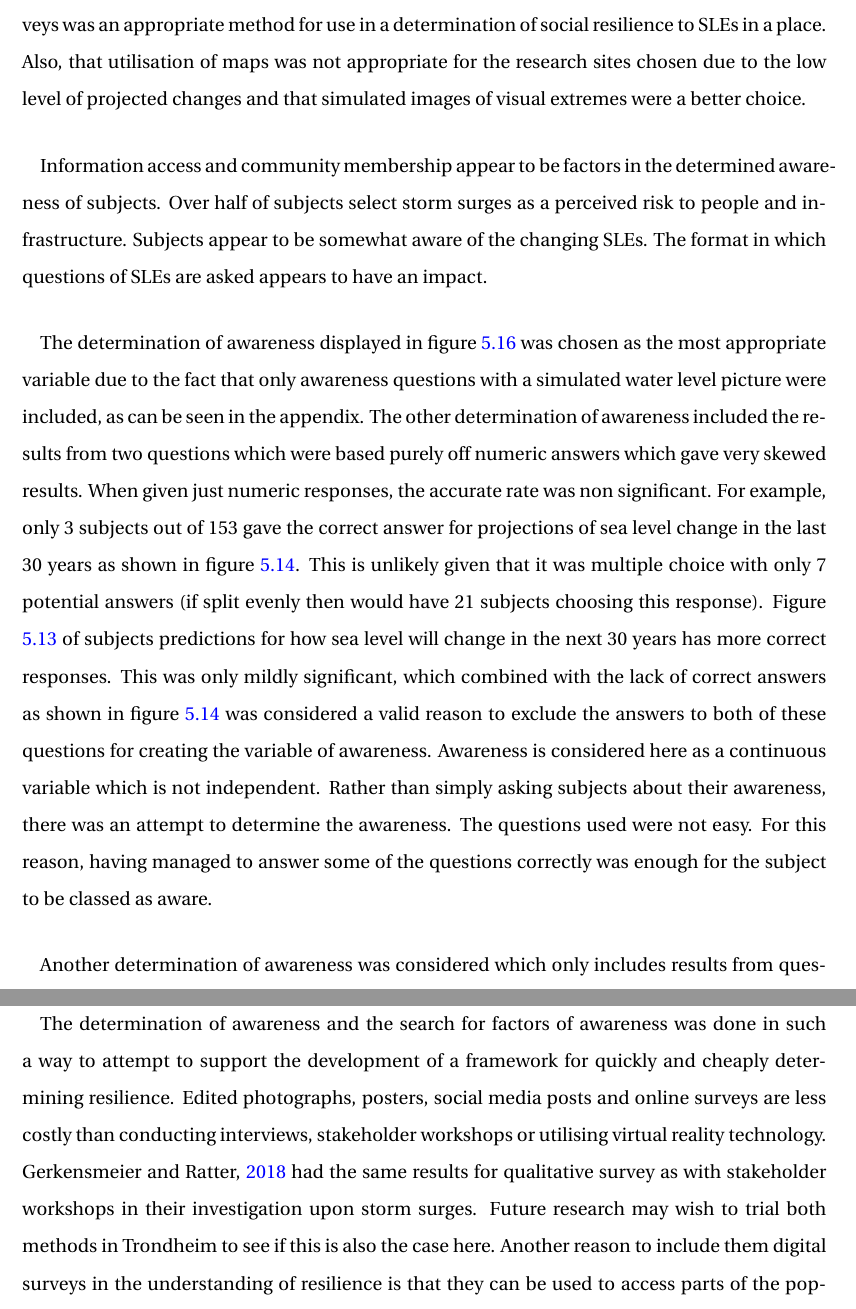
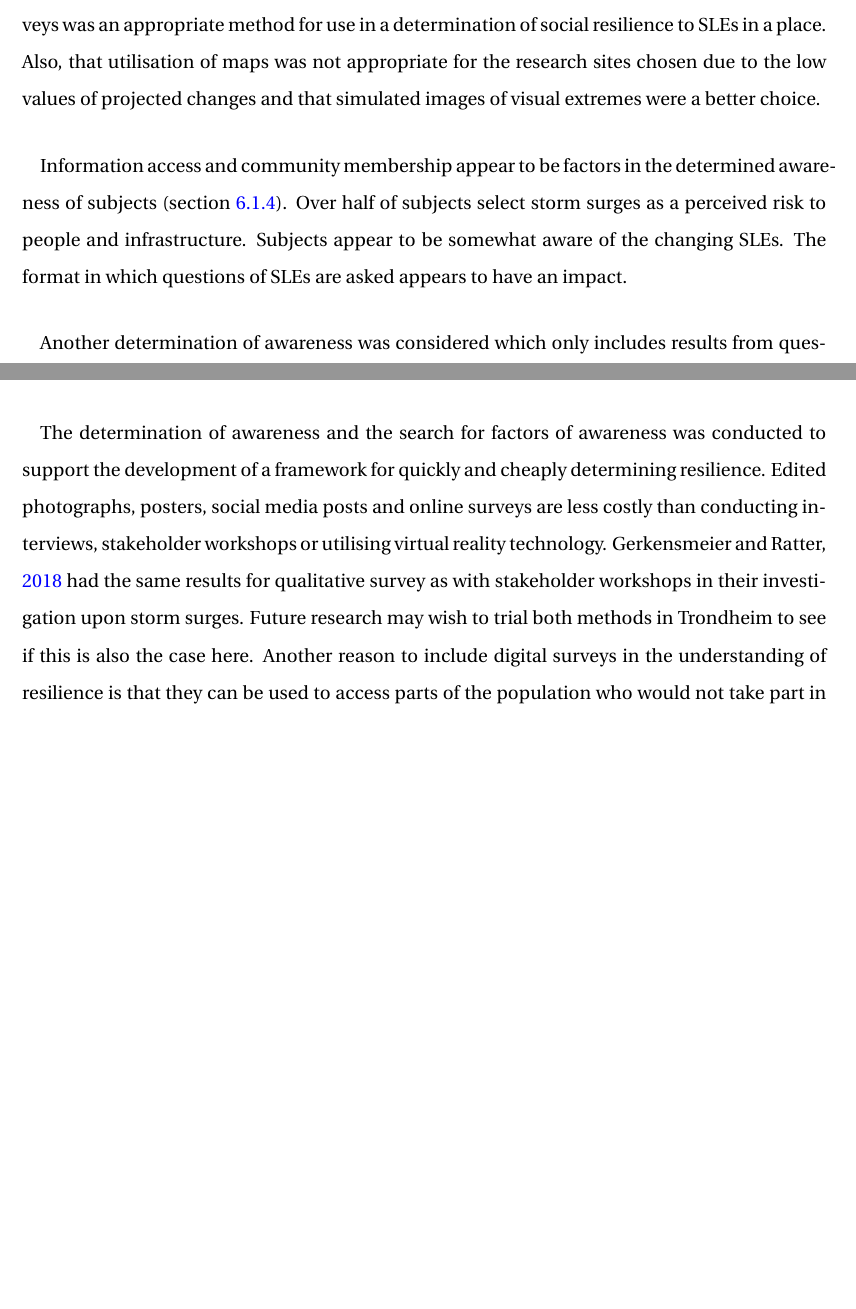
Before and after one commit to aamccormack/thesis_write, a LaTeX thesis (thesis.tex, which reads discussion.tex): two parts of pages 97 and 99 of 142 before the commit and two parts of pages 97 and 98 of 141 after it, joined at a grey line, cut so that both start at the same text, the shorter picture padded with empty space. Compiled offline with pdfLaTeX.

Commit message:
improve discussion -cut waffle paragraph

```diff
--- a/discussion.tex
+++ b/discussion.tex
@@ -130,12 +130,11 @@ The other responses were about risks associated with the interplay between techn
 The results from the survey for both the variables and factors were skewed (figures \ref{fig:interest_level_SLE} to \ref{fig:aware_all_edited_photo}). The results from the exploratory analysis is that no variable of awareness appeared normally distributed. Upon basic transformation, including logarithmic and cubing, it was highly skewed. This impacted the data analysis which could be used in the determination of awareness and in turn which factors impacted awareness.
 
 \paragraph{}
-The key result from the pilot survey and focus group is that determining awareness from surveys was an appropriate method for use in a determination of social resilience to SLEs in a place. Also, that utilisation of maps was not appropriate for the research sites chosen due to the low level of projected changes and that simulated images of visual extremes were a better choice.
+The key result from the pilot survey and focus group is that determining awareness from surveys was an appropriate method for use in a determination of social resilience to SLEs in a place. Also, that utilisation of maps was not appropriate for the research sites chosen due to the low values of projected changes and that simulated images of visual extremes were a better choice.
 \paragraph{}
-Information access and community membership appear to be factors in the determined awareness of subjects. Over half of subjects select storm surges as a perceived risk to people and infrastructure. Subjects appear to be somewhat aware of the changing SLEs. The format in which questions of SLEs are asked appears to have an impact.
+Information access and community membership appear to be factors in the determined awareness of subjects (section \ref{discuss-info-access}). Over half of subjects select storm surges as a perceived risk to people and infrastructure. Subjects appear to be somewhat aware of the changing SLEs. The format in which questions of SLEs are asked appears to have an impact.
 
-\paragraph{}
-The determination of awareness displayed in figure \ref{fig:aware_all_edited_photo} was chosen as the most appropriate variable due to the fact that only awareness questions with a simulated water level picture were included, as can be seen in the appendix. The other determination of awareness included the results from two questions which were based purely off numeric answers which gave very skewed results. When given just numeric responses, the accurate rate was non significant. For example, only 3 subjects out of 153 gave the correct answer for projections of sea level change in the last 30 years as shown in figure \ref{fig:slr_past}.  This is unlikely given that it was multiple choice with only 7 potential answers (if split evenly then would have 21 subjects choosing this response). Figure \ref{fig:slr_future} of subjects predictions for how sea level will change in the next 30 years has more correct responses. This was only mildly significant, which combined with the lack of correct answers as shown in figure \ref{fig:slr_past} was considered a valid reason to exclude the answers to both of these questions for creating the variable of awareness. Awareness is considered here as a continuous variable which is not independent. Rather than simply asking subjects about their awareness, there was an attempt to determine the awareness. The questions used were not easy. For this reason, having managed to answer some of the questions correctly was enough for the subject to be classed as aware.
+
 
 \paragraph{}
 Another determination of awareness was considered which only includes results from questions on current storm surge and current high tide, excluding results of the question of the 20 year storm surge in 2090. This was considered as a potential baseline variable for current awareness to SLEs as different from awareness to future SLEs. However, the variable summary statistics are similar. For this reason, Kruskal Wallis Tests were run with all factors against these two variables. Not all of these were presented as they were not all relevant for answering the hypotheses or research questions.
@@ -148,9 +147,9 @@ The Natural Hazard to Risk to Behaviour Pipeline (figure \ref{fig:hazard_to_beha
 \subsection{Factors Affecting Subjects' Awareness}
 As can be seen in the hypothesis testing summary, very few factors dependent upon awareness were found. Those factors discovered may have a positive or negative relationship with awareness. Awareness was found to be dependent upon subjects using newspapers to learn about the changing climate. From these results, we cannot state that increasing newspaper readership increases awareness of SLEs. In fact, it could be the opposite. Future research can explore the relationship between these factors and awareness, perhaps by utilising linear mixed effect models.
 \paragraph{}
-Awareness is considered a key facet of local knowledge within the framework outlined in figure \ref{fig:social_resilience}. Other facets impacting community resilience and therefore social system resilience are institutions, social networks and resources. The institutions of national government, local municipalities, organisations, schools and media publications were considered within this analysis of Trondheim's resilience to SLEs. Future research could focus on better including social networks outwith institutions and the spread of financial resources. For disaster risk management in Norway, responsibility lies with the municipalities and the Ministry of Justice and Security; these institutions have high levels of resources. Trondheim, by global standards, has high levels of resources. This will have affected the subjects' views of risk and resilience as discussed in the sections about risk perception.
+Awareness is considered a key facet of local knowledge within the framework outlined in figure \ref{fig:social_resilience}. Other facets impacting community resilience and therefore social system resilience are institutions, social networks and resources. The institutions of national government, local municipalities, organisations, schools and media publications were considered within this analysis of Trondheim's resilience to SLEs. Future research could focus on better including social networks outwith institutions and the spread of financial resources. For disaster risk management in Norway, responsibility lies with the municipalities and the Ministry of Justice and Security; these institutions have high levels of resources (figure \ref{fig:drm_responsibility}). Trondheim, by global standards, has high levels of resources. This will have affected the subjects' views of risk and resilience as discussed in the sections about risk perception (section \ref{discuss-percieved.risk}).
 \paragraph{}
-The determination of awareness and the search for factors of awareness was done in such a way to attempt to support the development of a framework for quickly and cheaply determining resilience. Edited photographs, posters, social media posts and online surveys are less costly than conducting interviews, stakeholder workshops or utilising virtual reality technology. \cite{gerkensmeier_governing_2018} had the same results for qualitative survey as with stakeholder workshops in their investigation upon storm surges. Future research may wish to trial both methods in Trondheim to see if this is also the case here. Another reason to include them digital surveys in the understanding of resilience is that they can be used to access parts of the population who would not take part in stakeholder workshops. However, if attempting to analyse Trondheim's overall resilience rather than single-risk resilience, stakeholder workshops may be more useful.
+The determination of awareness and the search for factors of awareness was conducted to support the development of a framework for quickly and cheaply determining resilience. Edited photographs, posters, social media posts and online surveys are less costly than conducting interviews, stakeholder workshops or utilising virtual reality technology. \cite{gerkensmeier_governing_2018} had the same results for qualitative survey as with stakeholder workshops in their investigation upon storm surges. Future research may wish to trial both methods in Trondheim to see if this is also the case here. Another reason to include digital surveys in the understanding of resilience is that they can be used to access parts of the population who would not take part in stakeholder workshops. However, if attempting to analyse Trondheim's overall resilience rather than single-risk resilience, stakeholder workshops may be more useful.
 
 
 \section{Technological Systems Resilience}\label{tech-resilience-discussion}
```
Also changed, not shown: discussion.tex (10 more changed lines).
